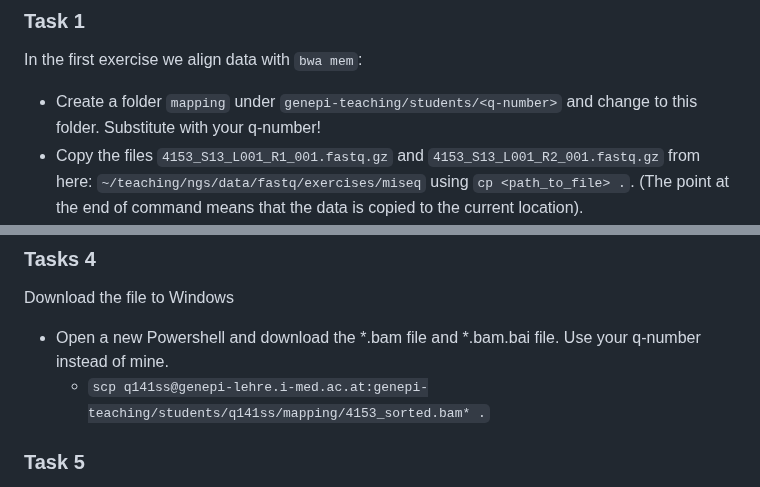
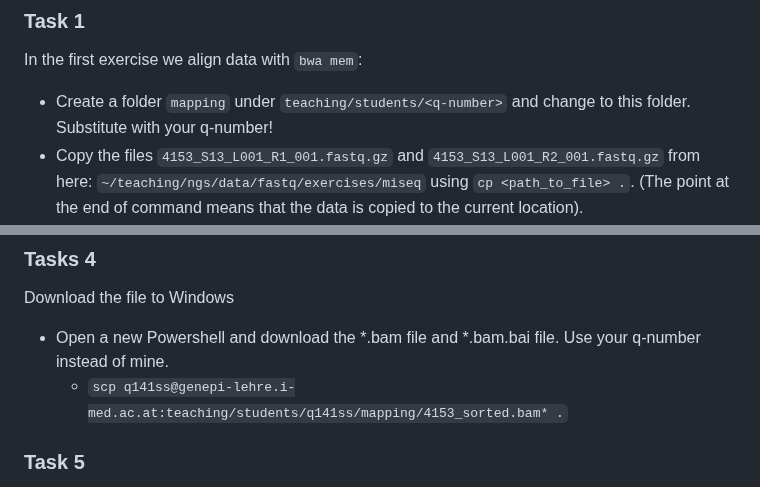
Before and after one commit to genepi/ngs-class, a Markdown page: scripts/exercises.md, 2 parts joined by grey strips. Rendered like a GitHub page.

```diff
--- a/scripts/exercises.md
+++ b/scripts/exercises.md
@@ -35,7 +35,7 @@ Data: **teaching/ngs/data/unix/snp_lookup**
 
 ### Task 1
 In the first exercise we align data with `bwa mem`:
-* Create a folder `mapping` under `genepi-teaching/students/<q-number>` and change to this folder. Substitute <q-number> with your q-number!
+* Create a folder `mapping` under `teaching/students/<q-number>` and change to this folder. Substitute <q-number> with your q-number!
 * Copy the files `4153_S13_L001_R1_001.fastq.gz` and `4153_S13_L001_R2_001.fastq.gz` from here: `~/teaching/ngs/data/fastq/exercises/miseq` using `cp <path_to_file> .`. (The point at the end of command means that the data is copied to the current location).
 * Run mapping with a command similar to this:
 `bwa mem ~/teaching/ngs/data/ref/kiv2_6.fasta <r1.fq> <r2.fq> > 4153.sam`
@@ -52,7 +52,7 @@ Run `samtools depth <aligned-file-sorted.bam>` on the file and interpret the out
 ### Tasks 4
 Download the file to Windows
  * Open a new Powershell and download the *.bam file and *.bam.bai file. Use your q-number instead of mine.
-    * `scp q141ss@genepi-lehre.i-med.ac.at:genepi-teaching/students/q141ss/mapping/4153_sorted.bam* .`
+    * `scp q141ss@genepi-lehre.i-med.ac.at:teaching/students/q141ss/mapping/4153_sorted.bam* .`
 
 ### Task 5
 Install "Tablet" (*.exe availablle in the Shared Drive) and load the BAM file via *Open Assembly*. You also need to specify the reference, you can find the KIV_2.fasta reference in the Shared Drive.
```
